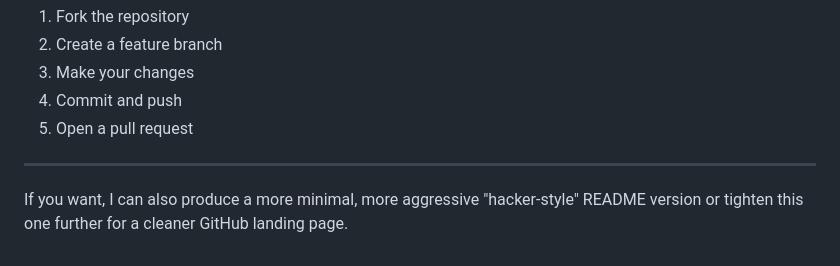
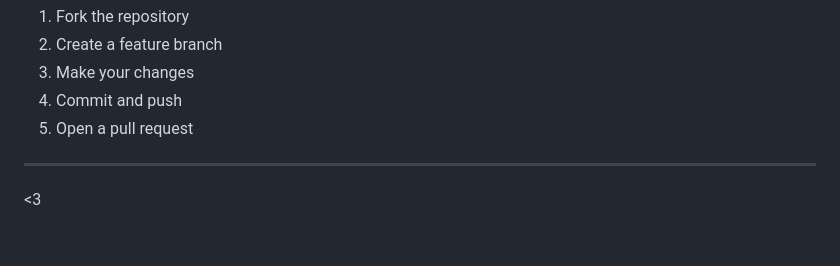
Before and after one commit to superhexxxy/msxiv, a Markdown page: README.md, the part around the change. GitHub-like rendering.

Commit message:
Remove note

```diff
--- a/README.md
+++ b/README.md
@@ -304,4 +304,4 @@ Contributions are welcome.
 
 ---
 
-If you want, I can also produce a more minimal, more aggressive "hacker-style" README version or tighten this one further for a cleaner GitHub landing page.
+<3
```
